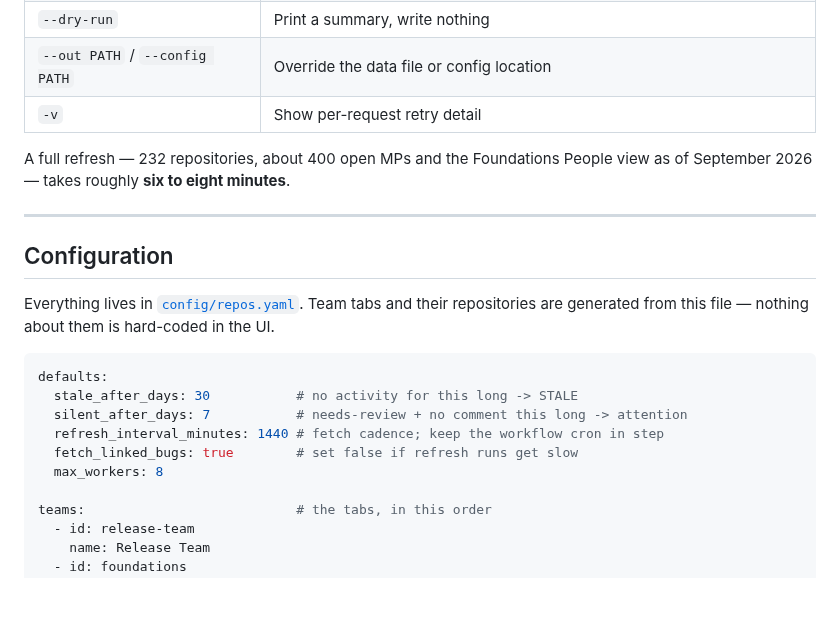
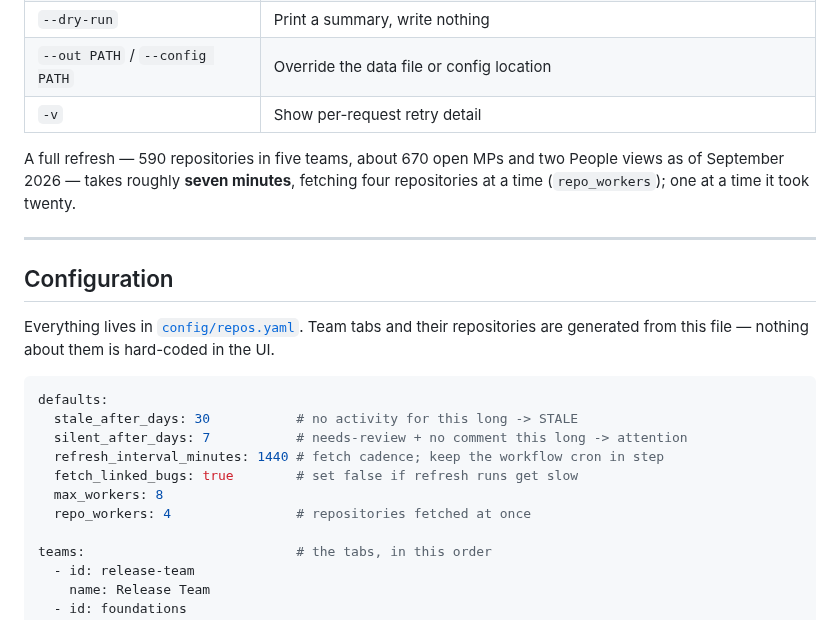
Before and after one commit to utkarsh2102/auto-mp-reviewer, a Markdown page: README.md, the part around one of its changes. Drawn GitHub-style; blank space fills up the shorter version.

```diff
--- a/README.md
+++ b/README.md
@@ -77,8 +77,9 @@ python -m http.server 8000 --directory docs
 | `--out PATH` / `--config PATH` | Override the data file or config location |
 | `-v` | Show per-request retry detail |
 
-A full refresh — 232 repositories, about 400 open MPs and the Foundations
-People view as of September 2026 — takes roughly **six to eight minutes**.
+A full refresh — 590 repositories in five teams, about 670 open MPs and two
+People views as of September 2026 — takes roughly **seven minutes**, fetching
+four repositories at a time (`repo_workers`); one at a time it took twenty.
 
 ---
 
@@ -95,6 +96,7 @@ defaults:
   refresh_interval_minutes: 1440 # fetch cadence; keep the workflow cron in step
   fetch_linked_bugs: true        # set false if refresh runs get slow
   max_workers: 8
+  repo_workers: 4                # repositories fetched at once
 
 teams:                           # the tabs, in this order
   - id: release-team
```
Also changed, not shown: other parts of README.md (+11 -2 lines), docs/assets/screenshot-overview.png, docs/assets/screenshot-people.png, docs/assets/screenshot-project.png, docs/assets/screenshot-team.png.
